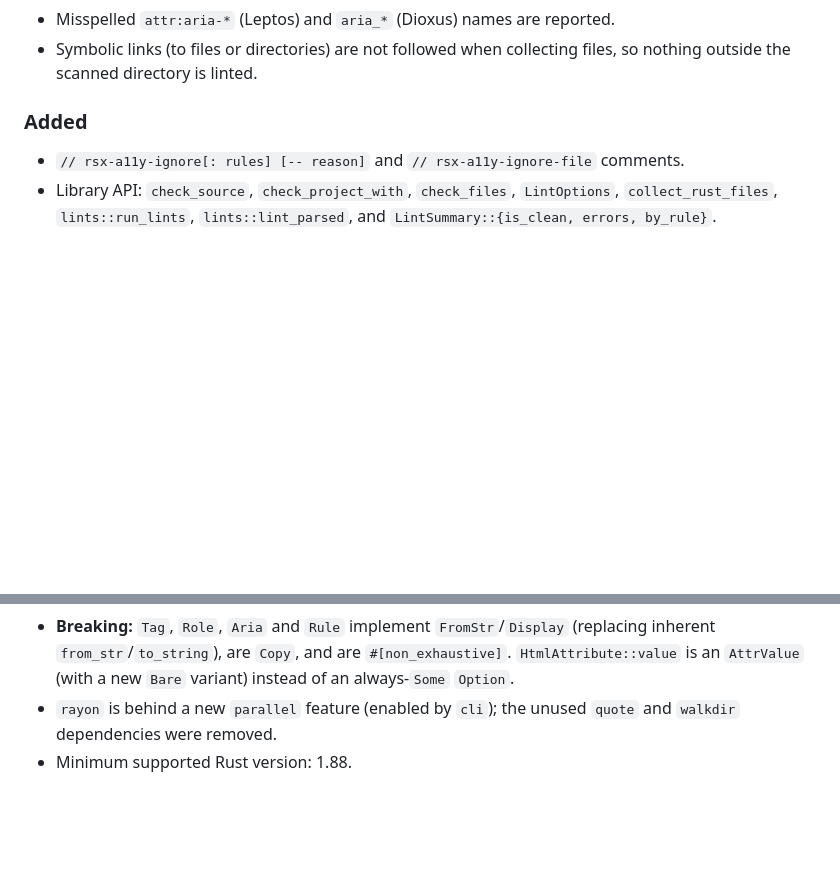
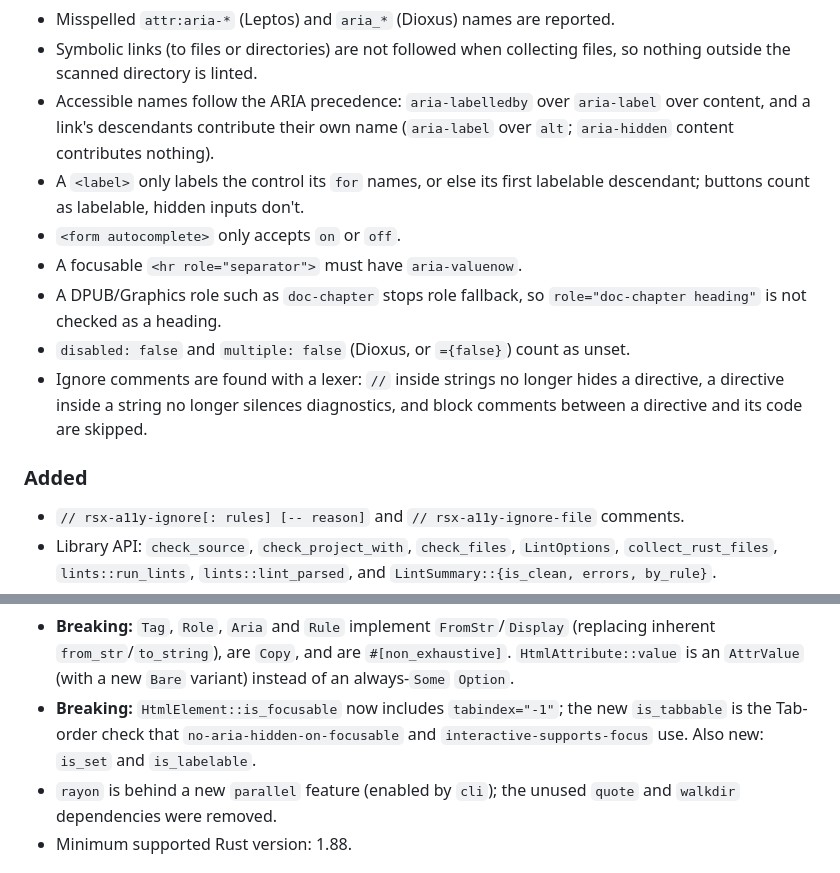
Before and after one commit to CHildebrandt/rsx-a11y, a Markdown page: CHANGELOG.md, 2 parts joined by grey strips. Drawn GitHub-style; blank space fills up the shorter version.

Commit message:
docs: add the second round of review fixes to the changelog
Co-Authored-By: Claude Opus 5.5 <noreply@anthropic.com>

```diff
--- a/CHANGELOG.md
+++ b/CHANGELOG.md
@@ -34,6 +34,20 @@ contain breaking changes).
 - Misspelled `attr:aria-*` (Leptos) and `aria_*` (Dioxus) names are reported.
 - Symbolic links (to files or directories) are not followed when collecting
   files, so nothing outside the scanned directory is linted.
+- Accessible names follow the ARIA precedence: `aria-labelledby` over
+  `aria-label` over content, and a link's descendants contribute their own
+  name (`aria-label` over `alt`; `aria-hidden` content contributes nothing).
+- A `<label>` only labels the control its `for` names, or else its first
+  labelable descendant; buttons count as labelable, hidden inputs don't.
+- `<form autocomplete>` only accepts `on` or `off`.
+- A focusable `<hr role="separator">` must have `aria-valuenow`.
+- A DPUB/Graphics role such as `doc-chapter` stops role fallback, so
+  `role="doc-chapter heading"` is not checked as a heading.
+- `disabled: false` and `multiple: false` (Dioxus, or `={false}`) count as
+  unset.
+- Ignore comments are found with a lexer: `//` inside strings no longer hides
+  a directive, a directive inside a string no longer silences diagnostics, and
+  block comments between a directive and its code are skipped.
 
 ### Added
 
@@ -65,6 +79,9 @@ contain breaking changes).
   (replacing inherent `from_str`/`to_string`), are `Copy`, and are
   `#[non_exhaustive]`. `HtmlAttribute::value` is an `AttrValue` (with a new
   `Bare` variant) instead of an always-`Some` `Option`.
+- **Breaking:** `HtmlElement::is_focusable` now includes `tabindex="-1"`; the
+  new `is_tabbable` is the Tab-order check that `no-aria-hidden-on-focusable`
+  and `interactive-supports-focus` use. Also new: `is_set` and `is_labelable`.
 - `rayon` is behind a new `parallel` feature (enabled by `cli`); the unused
   `quote` and `walkdir` dependencies were removed.
 - Minimum supported Rust version: 1.88.
```
